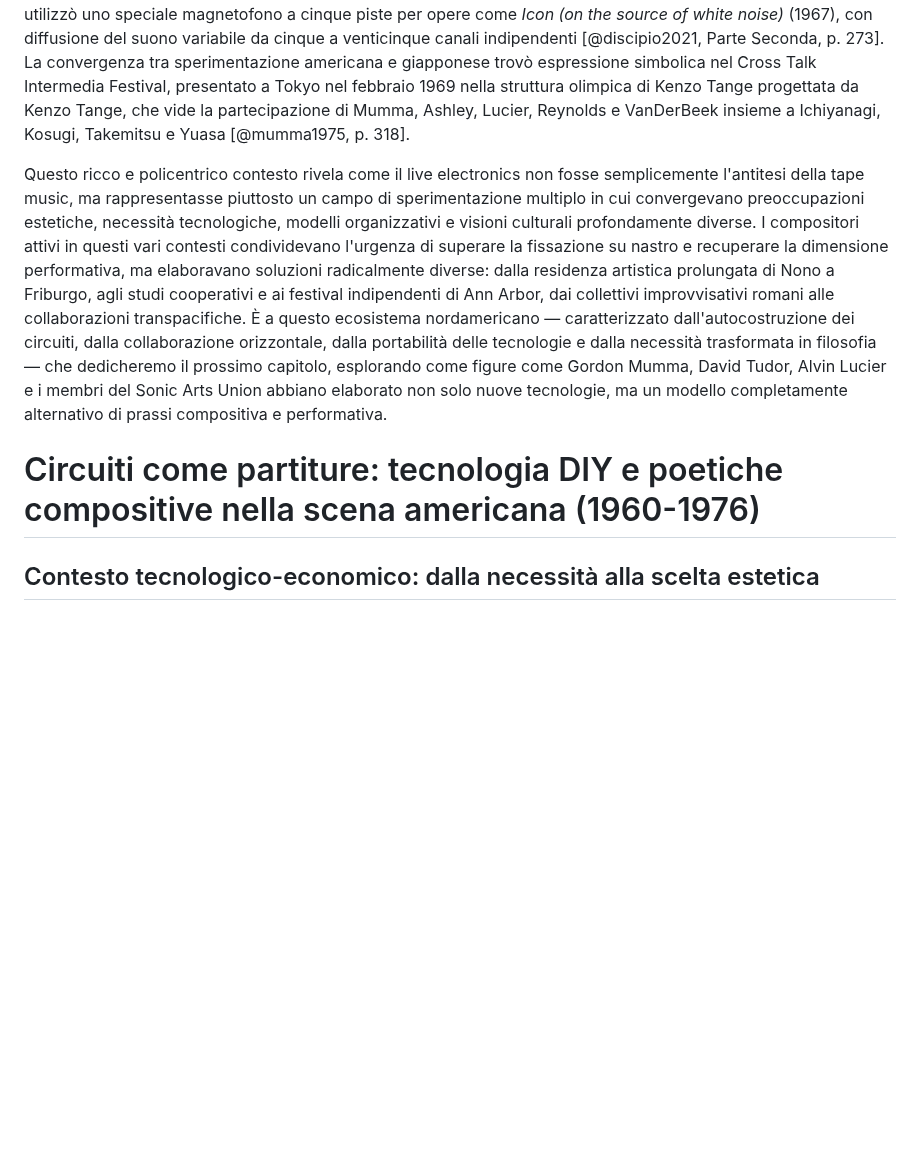
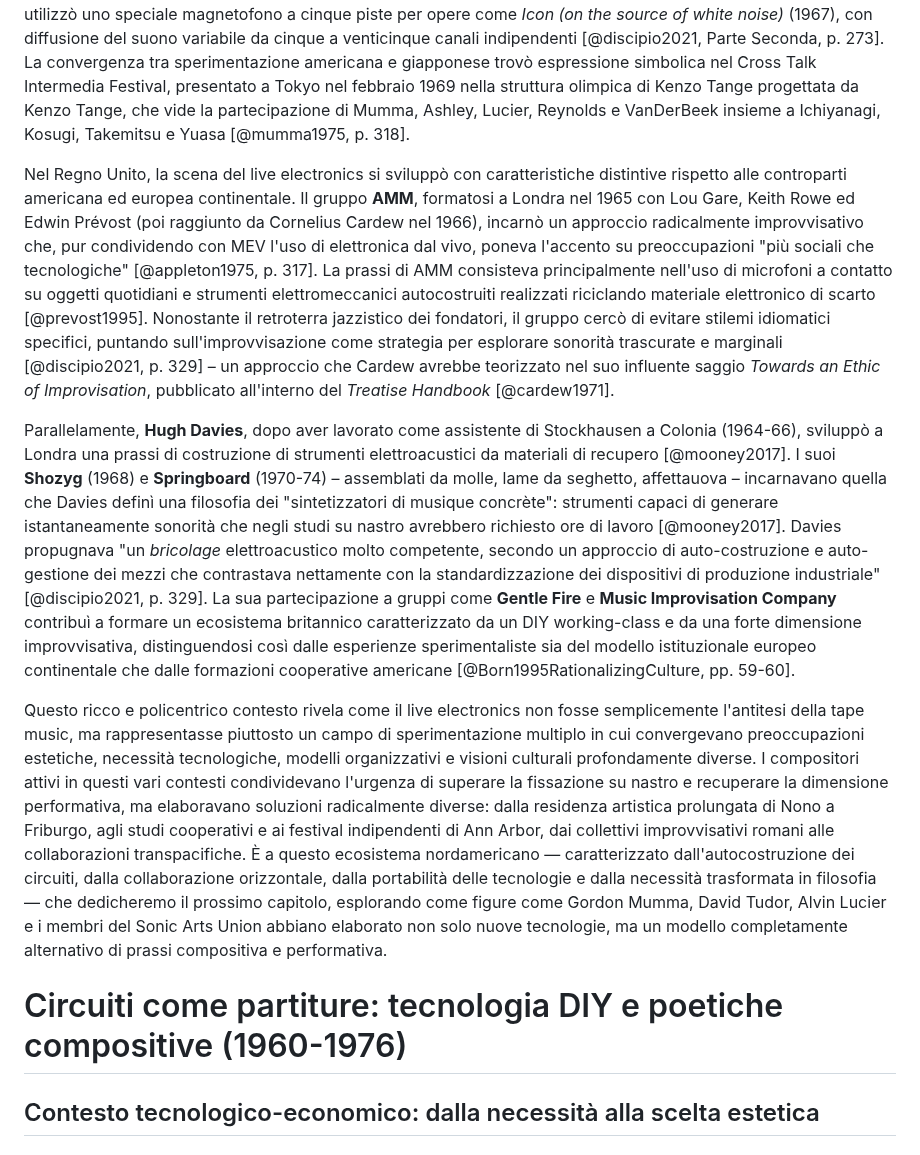
Before and after one commit to MusEl-ConsAq/GRDM-CODM05_II-COME04, a Markdown page: README.md, the part around the change. Rendered like a GitHub page; blank space fills up the shorter version.

Commit message:
Auto-aggiornamento documento con template [skip ci]

```diff
--- a/README.md
+++ b/README.md
@@ -124,9 +124,13 @@ Anche l'Italia vide fiorire scene parallele. A Roma, nel 1964, si formò il Grup
 
 Il Giappone sviluppò una scena particolarmente significativa. Takahisa Kosugi compose *Micro 1* (1961), opera per solo microfono, seguita da una serie di lavori poetici con elettronica radio-frequency e audio-frequency [@mumma1975, p. 299]. Toshi Ichiyanagi, che aveva studiato a New York con John Cage tra il 1956 e il 1961, al suo ritorno in Giappone compose un repertorio di opere per strumenti occidentali e giapponesi modificati elettronicamente, tra cui *Space* (1966), *Activities for Orchestra* (1967) e *Music for Living Spaces* (1970), quest'ultima un'installazione per l'Expo di Osaka [@mumma1975, p. 299]. Allo Studio NHK di Tokyo, Joji Yuasa utilizzò uno speciale magnetofono a cinque piste per opere come *Icon (on the source of white noise)* (1967), con diffusione del suono variabile da cinque a venticinque canali indipendenti [@discipio2021, Parte Seconda, p. 273]. La convergenza tra sperimentazione americana e giapponese trovò espressione simbolica nel Cross Talk Intermedia Festival, presentato a Tokyo nel febbraio 1969 nella struttura olimpica di Kenzo Tange progettata da Kenzo Tange, che vide la partecipazione di Mumma, Ashley, Lucier, Reynolds e VanDerBeek insieme a Ichiyanagi, Kosugi, Takemitsu e Yuasa [@mumma1975, p. 318].
 
+Nel Regno Unito, la scena del live electronics si sviluppò con caratteristiche distintive rispetto alle controparti americana ed europea continentale. Il gruppo **AMM**, formatosi a Londra nel 1965 con Lou Gare, Keith Rowe ed Edwin Prévost (poi raggiunto da Cornelius Cardew nel 1966), incarnò un approccio radicalmente improvvisativo che, pur condividendo con MEV l'uso di elettronica dal vivo, poneva l'accento su preoccupazioni "più sociali che tecnologiche" [@appleton1975, p. 317]. La prassi di AMM consisteva principalmente nell'uso di microfoni a contatto su oggetti quotidiani e strumenti elettromeccanici autocostruiti realizzati riciclando materiale elettronico di scarto [@prevost1995]. Nonostante il retroterra jazzistico dei fondatori, il gruppo cercò di evitare stilemi idiomatici specifici, puntando sull'improvvisazione come strategia per esplorare sonorità trascurate e marginali [@discipio2021, p. 329] – un approccio che Cardew avrebbe teorizzato nel suo influente saggio *Towards an Ethic of Improvisation*, pubblicato all'interno del *Treatise Handbook* [@cardew1971].
+
+Parallelamente, **Hugh Davies**, dopo aver lavorato come assistente di Stockhausen a Colonia (1964-66), sviluppò a Londra una prassi di costruzione di strumenti elettroacustici da materiali di recupero [@mooney2017]. I suoi **Shozyg** (1968) e **Springboard** (1970-74) – assemblati da molle, lame da seghetto, affettauova – incarnavano quella che Davies definì una filosofia dei "sintetizzatori di musique concrète": strumenti capaci di generare istantaneamente sonorità che negli studi su nastro avrebbero richiesto ore di lavoro [@mooney2017]. Davies propugnava "un *bricolage* elettroacustico molto competente, secondo un approccio di auto-costruzione e auto-gestione dei mezzi che contrastava nettamente con la standardizzazione dei dispositivi di produzione industriale" [@discipio2021, p. 329]. La sua partecipazione a gruppi come **Gentle Fire** e **Music Improvisation Company** contribuì a formare un ecosistema britannico caratterizzato da un DIY working-class e da una forte dimensione improvvisativa, distinguendosi così dalle esperienze sperimentaliste sia del modello istituzionale europeo continentale che dalle formazioni cooperative americane [@Born1995RationalizingCulture, pp. 59-60].
+
 Questo ricco e policentrico contesto rivela come il live electronics non fosse semplicemente l'antitesi della tape music, ma rappresentasse piuttosto un campo di sperimentazione multiplo in cui convergevano preoccupazioni estetiche, necessità tecnologiche, modelli organizzativi e visioni culturali profondamente diverse. I compositori attivi in questi vari contesti condividevano l'urgenza di superare la fissazione su nastro e recuperare la dimensione performativa, ma elaboravano soluzioni radicalmente diverse: dalla residenza artistica prolungata di Nono a Friburgo, agli studi cooperativi e ai festival indipendenti di Ann Arbor, dai collettivi improvvisativi romani alle collaborazioni transpacifiche. È a questo ecosistema nordamericano — caratterizzato dall'autocostruzione dei circuiti, dalla collaborazione orizzontale, dalla portabilità delle tecnologie e dalla necessità trasformata in filosofia — che dedicheremo il prossimo capitolo, esplorando come figure come Gordon Mumma, David Tudor, Alvin Lucier e i membri del Sonic Arts Union abbiano elaborato non solo nuove tecnologie, ma un modello completamente alternativo di prassi compositiva e performativa.
 
-# Circuiti come partiture: tecnologia DIY e poetiche compositive nella scena americana (1960-1976)
+# Circuiti come partiture: tecnologia DIY e poetiche compositive (1960-1976)
 ## Contesto tecnologico-economico: dalla necessità alla scelta estetica
 
 ### Il transistor come rivoluzione tecnica
```
